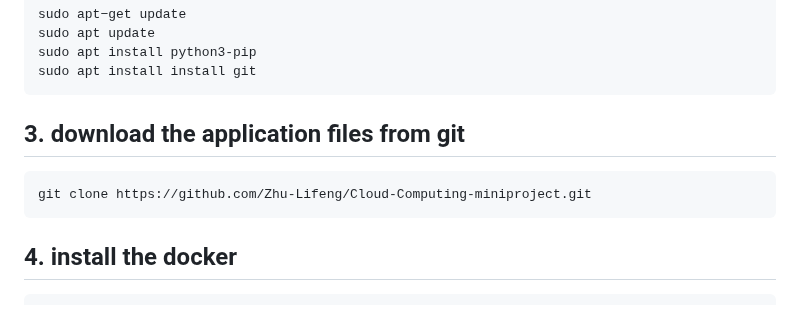
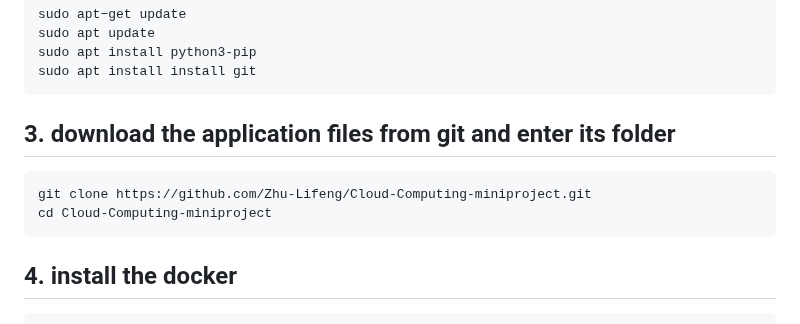
Before and after one commit to Zhu-Lifeng/Cloud-Computing-miniproject, a Markdown page: README.md, the part around the change. Drawn GitHub-style.

````diff
--- a/README.md
+++ b/README.md
@@ -21,10 +21,11 @@ This project is a HTTPS webpage application based on Docker Technique. We provid
   sudo apt install install git
   ```
 
-## 3. download the application files from git<br>
+## 3. download the application files from git and enter its folder<br>
 
   ```sh
   git clone https://github.com/Zhu-Lifeng/Cloud-Computing-miniproject.git
+  cd Cloud-Computing-miniproject
   ```
 
 ## 4. install the docker<br>
````
